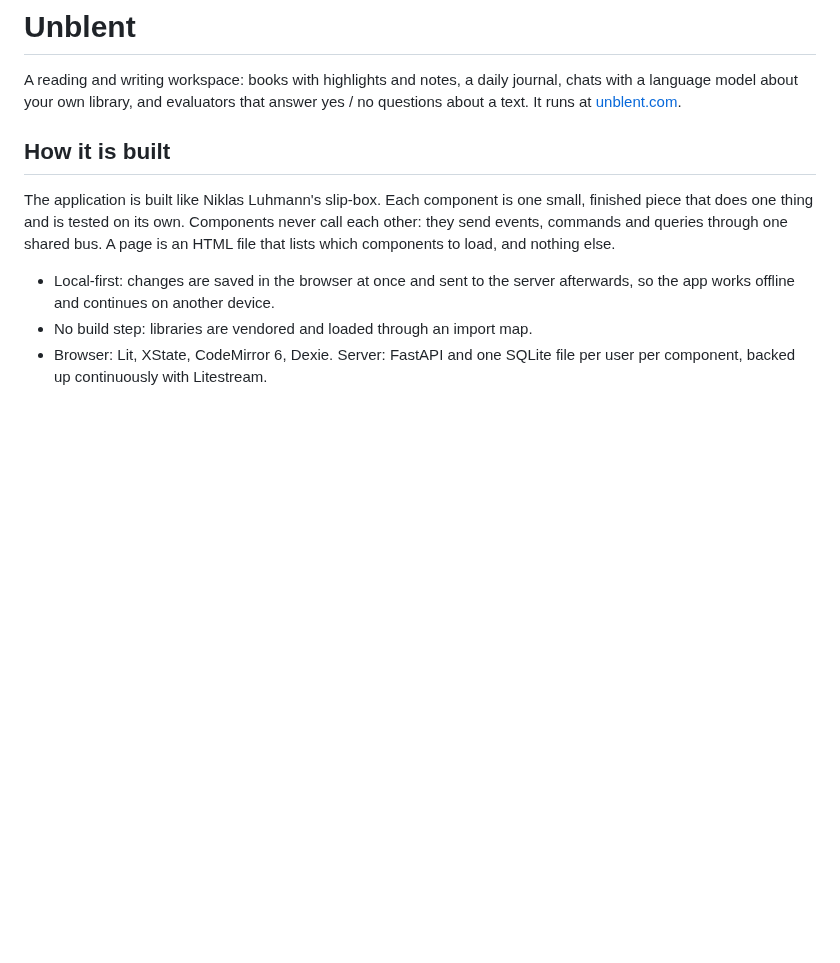
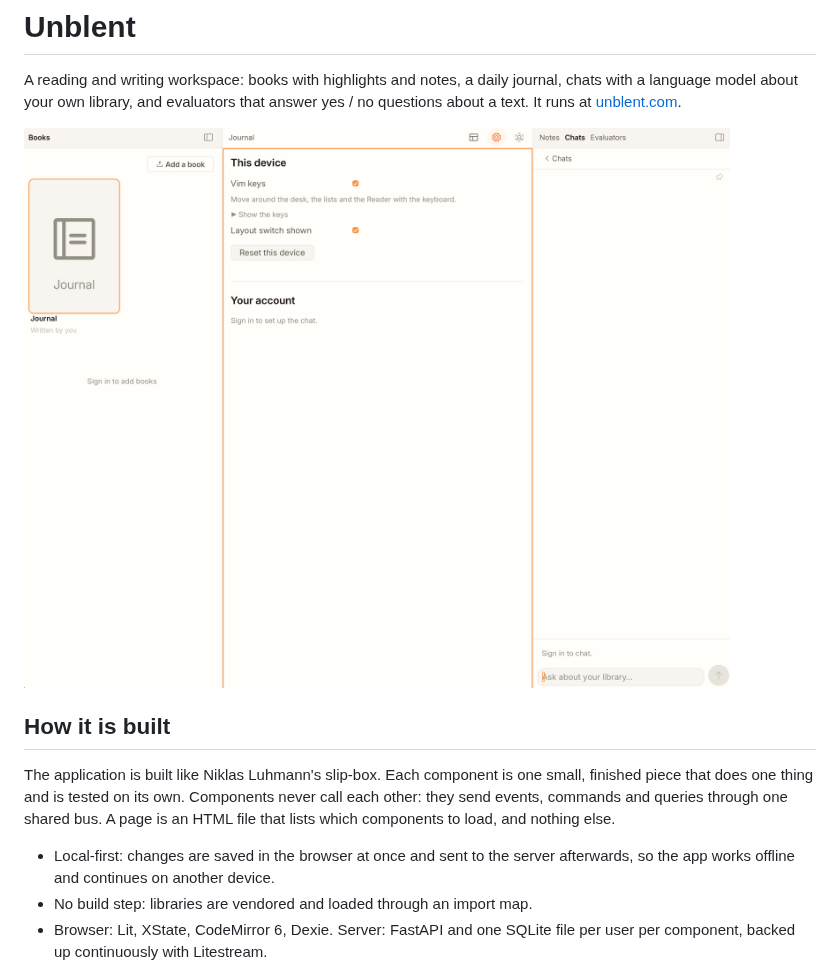
Before and after one commit to maciekkreft/unblent, a Markdown page: README.md, the part around the change. GitHub-like rendering; pictures changed too: screenshot.png (added); blank space fills up the shorter version.

Commit message:
README screenshot

```diff
--- a/README.md
+++ b/README.md
@@ -4,6 +4,8 @@ A reading and writing workspace: books with highlights and notes, a daily
 journal, chats with a language model about your own library, and evaluators
 that answer yes / no questions about a text. It runs at
 [unblent.com](https://unblent.com).
+
+![Unblent on the desk: Books on the left, Settings in the middle, Chats on the right](screenshot.png)
 
 ## How it is built
 
```
